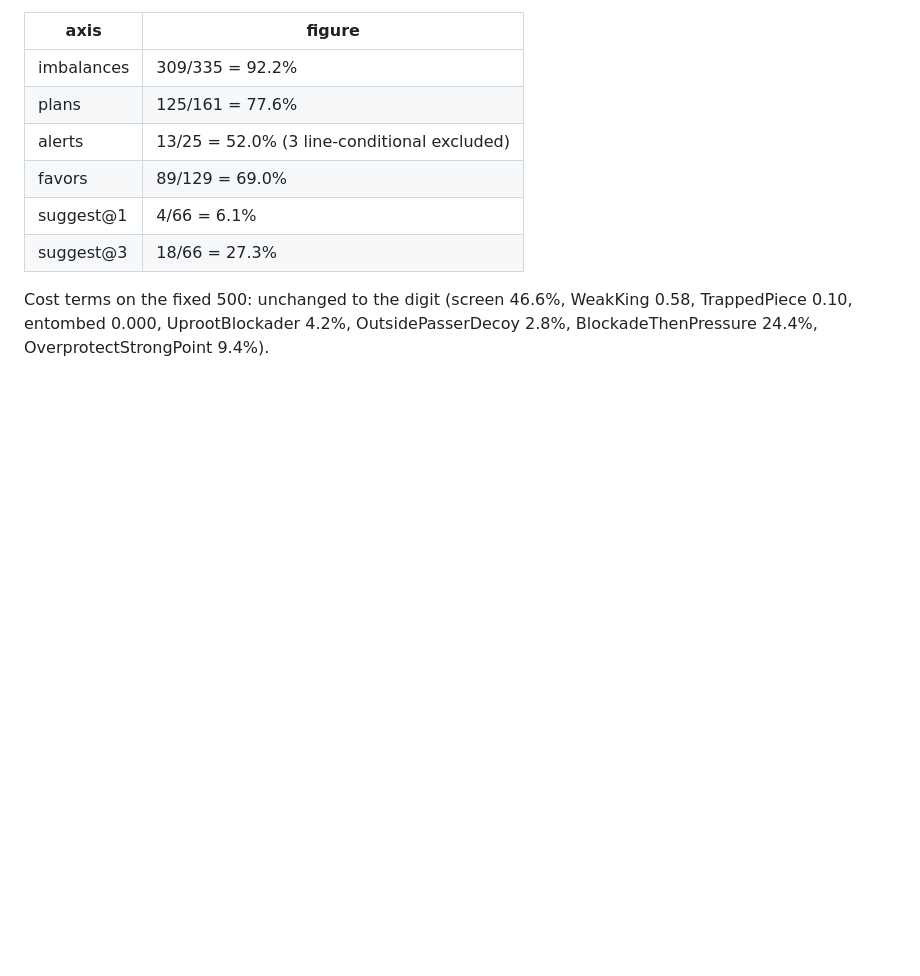
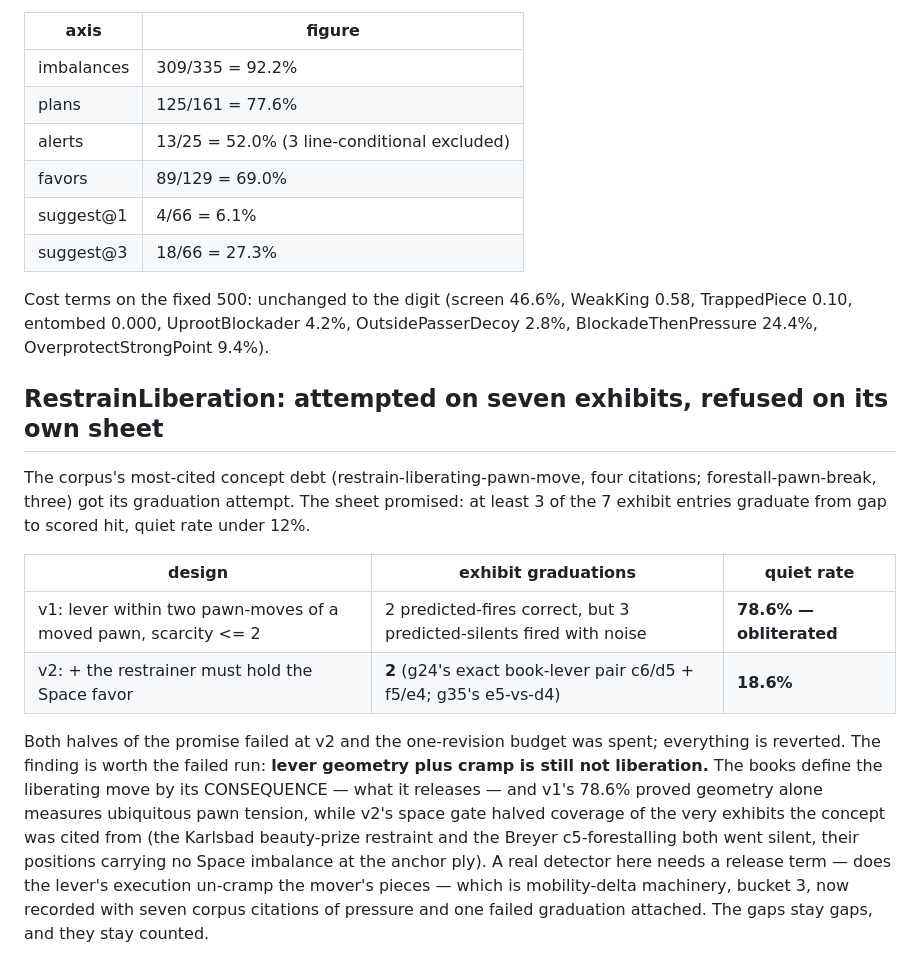
Before and after one commit to avienu/kibitz, a Markdown page: docs/VALIDATION.md, the part around the change. Drawn GitHub-style; blank space fills up the shorter version.

Commit message:
docs(validation): RestrainLiberation refused on its own sheet
The graduation attempt for the corpus's most-cited concept debt.
Lever geometry fired on 78.6% of quiet positions — tension is
everywhere, liberation is not — and the space-gated revision landed
at 18.6% against a 12% line while covering only 2 of the promised 3
exhibits, silencing the very games the concept was cited from. All
code reverted; the finding recorded: the books define a liberating
move by what it releases, so the detector needs a mobility-delta
release term — bucket 3, now carrying seven citations and one failed
attempt. Restoration verified byte-identical on every axis and cost
term.

Co-Authored-By: Claude Fable 5 <noreply@anthropic.com>

```diff
--- a/docs/VALIDATION.md
+++ b/docs/VALIDATION.md
@@ -2479,3 +2479,29 @@ Cost terms on the fixed 500: unchanged to the digit (screen 46.6%,
 WeakKing 0.58, TrappedPiece 0.10, entombed 0.000, UprootBlockader
 4.2%, OutsidePasserDecoy 2.8%, BlockadeThenPressure 24.4%,
 OverprotectStrongPoint 9.4%).
+
+## RestrainLiberation: attempted on seven exhibits, refused on its own sheet
+
+The corpus's most-cited concept debt (restrain-liberating-pawn-move,
+four citations; forestall-pawn-break, three) got its graduation
+attempt. The sheet promised: at least 3 of the 7 exhibit entries
+graduate from gap to scored hit, quiet rate under 12%.
+
+| design | exhibit graduations | quiet rate |
+|---|---|---|
+| v1: lever within two pawn-moves of a moved pawn, scarcity <= 2 | 2 predicted-fires correct, but 3 predicted-silents fired with noise | **78.6% — obliterated** |
+| v2: + the restrainer must hold the Space favor | **2** (g24's exact book-lever pair c6/d5 + f5/e4; g35's e5-vs-d4) | **18.6%** |
+
+Both halves of the promise failed at v2 and the one-revision budget
+was spent; everything is reverted. The finding is worth the failed
+run: **lever geometry plus cramp is still not liberation.** The books
+define the liberating move by its CONSEQUENCE — what it releases —
+and v1's 78.6% proved geometry alone measures ubiquitous pawn tension,
+while v2's space gate halved coverage of the very exhibits the
+concept was cited from (the Karlsbad beauty-prize restraint and the
+Breyer c5-forestalling both went silent, their positions carrying no
+Space imbalance at the anchor ply). A real detector here needs a
+release term — does the lever's execution un-cramp the mover's pieces
+— which is mobility-delta machinery, bucket 3, now recorded with
+seven corpus citations of pressure and one failed graduation attached.
+The gaps stay gaps, and they stay counted.
```
